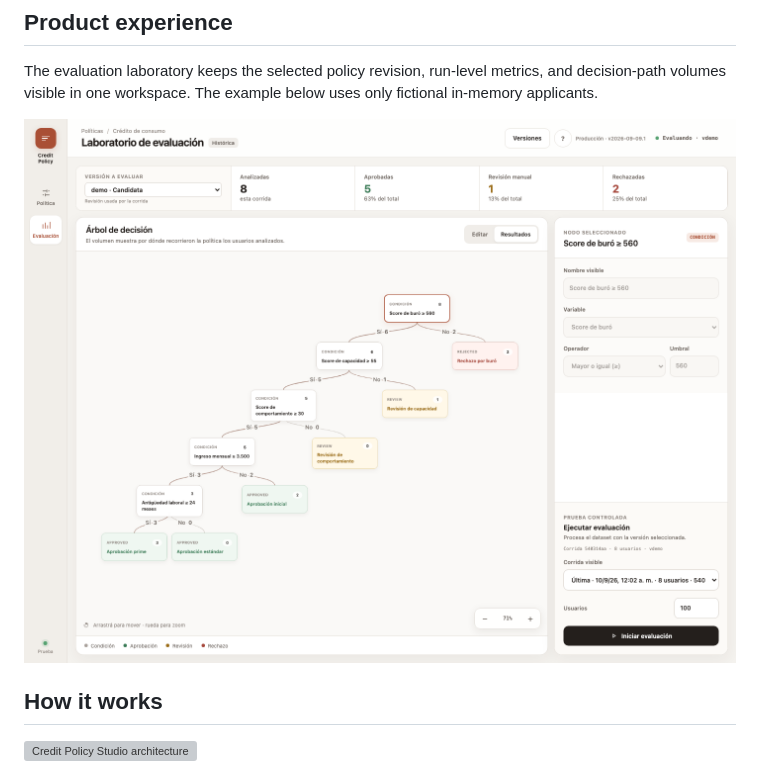
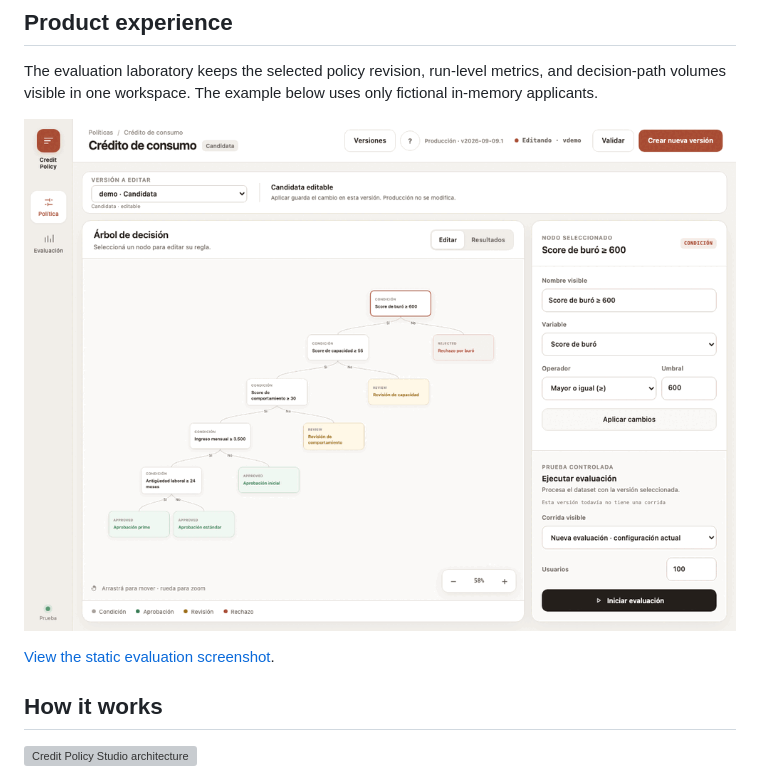
Before and after one commit to AlejandroMorgante/credit-policy-studio, a Markdown page: README.md, the part around the change. Rendered like a GitHub page; pictures changed too: docs/assets/credit-policy-studio-demo.gif (added); grey boxes are pictures that could not be loaded.

Commit message:
docs: add animated product walkthrough

```diff
--- a/README.md
+++ b/README.md
@@ -28,7 +28,9 @@ clearer evidence and safer operational controls.
 The evaluation laboratory keeps the selected policy revision, run-level metrics, and decision-path
 volumes visible in one workspace. The example below uses only fictional in-memory applicants.
 
-![Evaluation laboratory showing run metrics and decision paths](docs/assets/credit-policy-studio-evaluation.png)
+![Animated walkthrough of policy editing and evaluation](docs/assets/credit-policy-studio-demo.gif)
+
+[View the static evaluation screenshot](docs/assets/credit-policy-studio-evaluation.png).
 
 ## How it works
 
```
